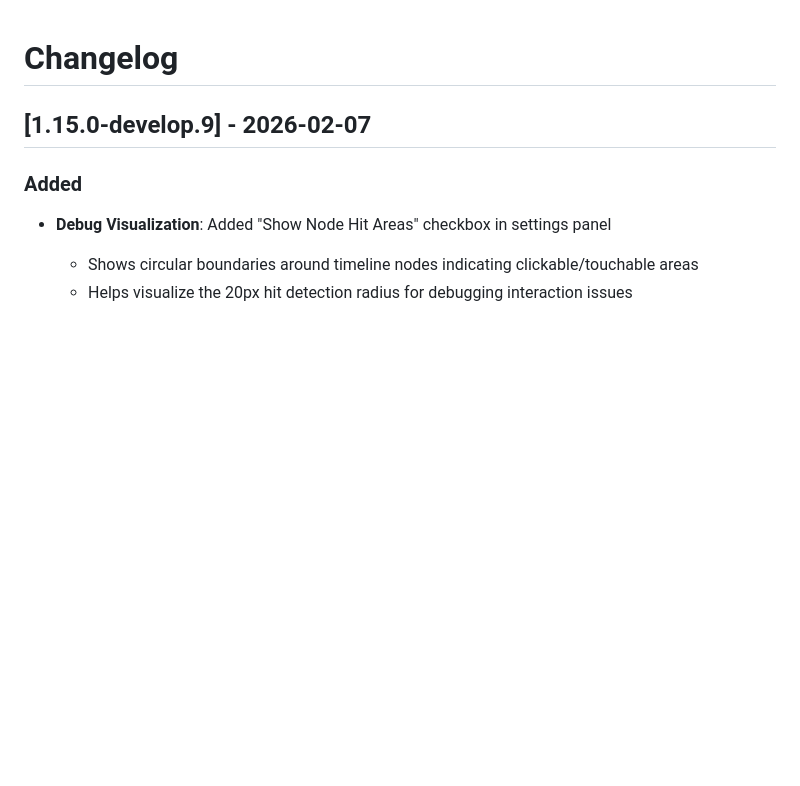
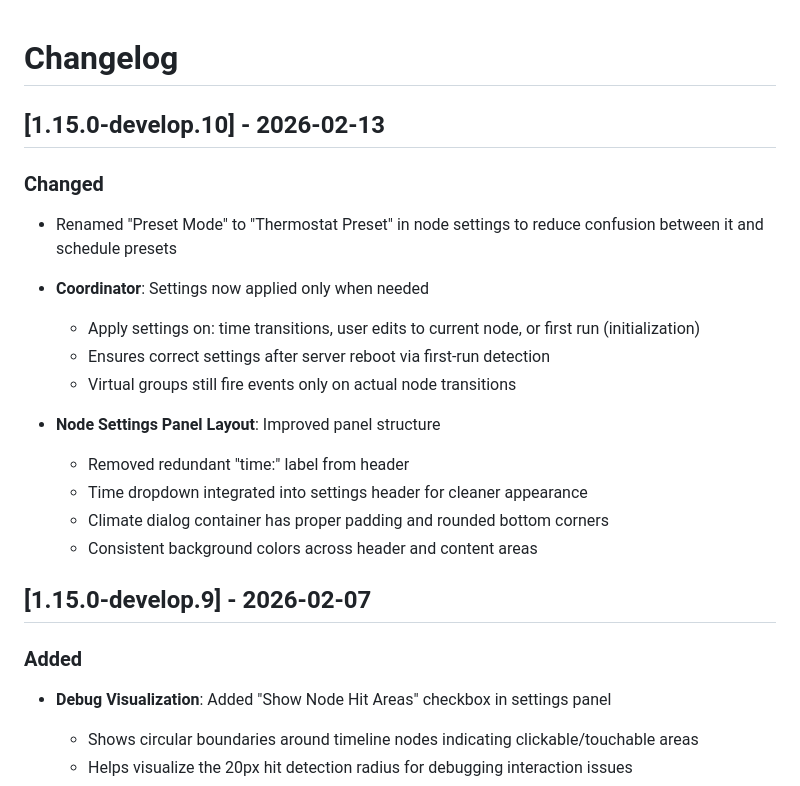
Before and after one commit to kneave/climate-scheduler, a Markdown page: tools/CHANGELOG.md, the part around the change. GitHub-like rendering; blank space fills up the shorter version.

Commit message:
updated changelog

```diff
--- a/tools/CHANGELOG.md
+++ b/tools/CHANGELOG.md
@@ -1,4 +1,21 @@
 # Changelog
+
+## [1.15.0-develop.10] - 2026-02-13
+
+### Changed
+- Renamed "Preset Mode" to "Thermostat Preset" in node settings to reduce confusion between it and schedule presets
+
+- **Coordinator**: Settings now applied only when needed
+  - Apply settings on: time transitions, user edits to current node, or first run (initialization)
+  - Ensures correct settings after server reboot via first-run detection
+  - Virtual groups still fire events only on actual node transitions
+
+- **Node Settings Panel Layout**: Improved panel structure
+  - Removed redundant "time:" label from header
+  - Time dropdown integrated into settings header for cleaner appearance
+  - Climate dialog container has proper padding and rounded bottom corners
+  - Consistent background colors across header and content areas
+
 
 ## [1.15.0-develop.9] - 2026-02-07
 ### Added
```
